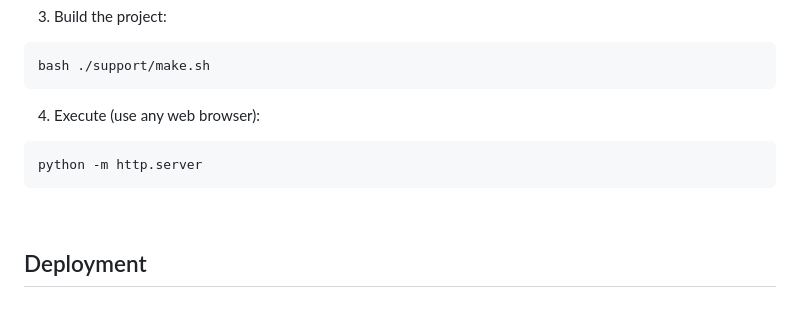
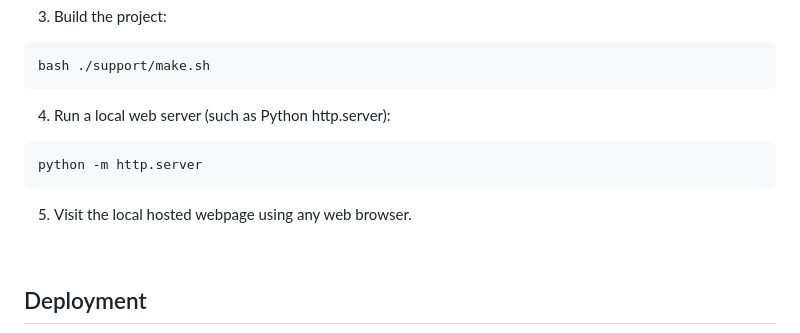
Before and after one commit to SchmidtDSE/montreal-protocol, a Markdown page: README.md, the part around the change. Rendered like a GitHub page; blank space fills up the shorter version.

````diff
--- a/README.md
+++ b/README.md
@@ -46,11 +46,13 @@ bash ./support/install_deps.sh
 bash ./support/make.sh
 ```
 
-4. Execute (use any web browser):
+4. Run a local web server (such as Python http.server):
 
 ```bash
 python -m http.server
 ```
+
+5. Visit the local hosted webpage using any web browser.
 
 <br>
 
````
